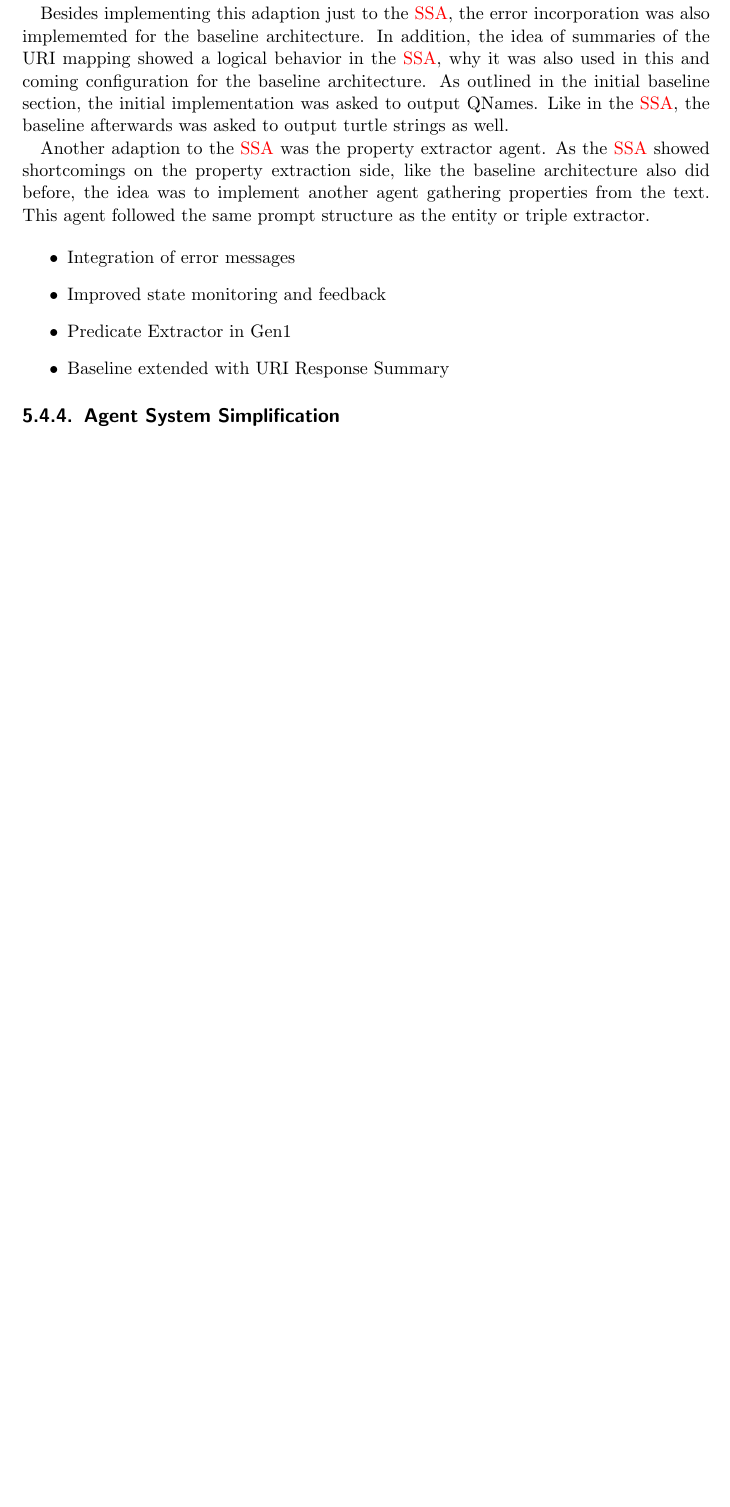
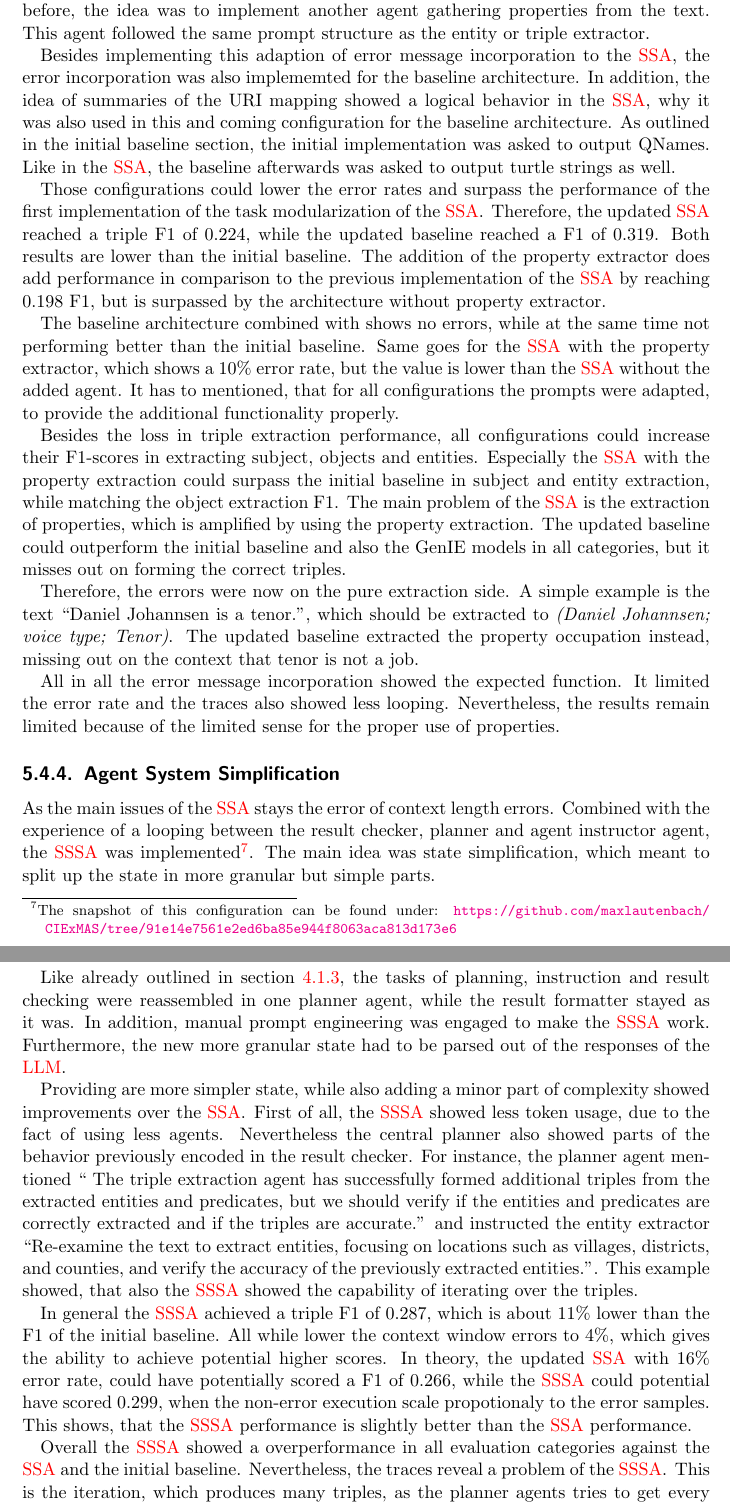
Before and after one commit to maxlautenbach/CIExMAS-Report, a LaTeX thesis (thesis.tex): part of page 57 of 73 before the commit and two parts of pages 57 and 58 of 75 after it, the two joined at a grey line, cut so that both start at the same text, the shorter picture padded with empty space. Compiled offline with pdfLaTeX.

Commit message:
Section 544 done MVP

```diff
--- a/thesis.tex
+++ b/thesis.tex
@@ -878,19 +878,36 @@ As already outlined, looping and errors were issues in the first \ac{SSA} implem
 
 As a solution, error messages were provided and incorporated in the agent flow from this configuration onwards. First of all missing goto tags, led to loops on the same agent, which was especially apparent on the planner and agent instructor agent. In general, the idea was to loop about the agent that has to decide on the further agent flow and to instruct it to provide any goto tag. In addition, the instructions were checked from there on, so that empty instructions, were detected on agent or tool level, where the response was an instruction back to the issuing agent to provide any input to the agent or tool. The error of the context overflow was look on from a prompt design side, but not from the side of let the agents change the context on their own.
 
-Besides implementing this adaption just to the \ac{SSA}, the error incorporation was also implememted for the baseline architecture. In addition, the idea of summaries of the URI mapping showed a logical behavior in the \ac{SSA}, why it was also used in this and coming configuration for the baseline architecture. As outlined in the initial baseline section, the initial implementation was asked to output QNames. Like in the \ac{SSA}, the baseline afterwards was asked to output turtle strings as well.
-
 Another adaption to the \ac{SSA} was the property extractor agent. As the \ac{SSA} showed shortcomings on the property extraction side, like the baseline architecture also did before, the idea was to implement another agent gathering properties from the text. This agent followed the same prompt structure as the entity or triple extractor.
 
-\begin{itemize}
-  \item Integration of error messages
-  \item Improved state monitoring and feedback
-  \item Predicate Extractor in Gen1
-  \item Baseline extended with URI Response Summary
-\end{itemize}
+Besides implementing this adaption of error message incorporation to the \ac{SSA}, the error incorporation was also implememted for the baseline architecture. In addition, the idea of summaries of the URI mapping showed a logical behavior in the \ac{SSA}, why it was also used in this and coming configuration for the baseline architecture. As outlined in the initial baseline section, the initial implementation was asked to output QNames. Like in the \ac{SSA}, the baseline afterwards was asked to output turtle strings as well.
+
+Those configurations could lower the error rates and surpass the performance of the first implementation of the task modularization of the \ac{SSA}. Therefore, the updated \ac{SSA} reached a triple F1 of 0.224, while the updated baseline reached a F1 of 0.319. Both results are lower than the initial baseline. The addition of the property extractor does add performance in comparison to the previous implementation of the \ac{SSA} by reaching 0.198 F1, but is surpassed by the architecture without property extractor.
+
+The baseline architecture combined with shows no errors, while at the same time not performing better than the initial baseline. Same goes for the \ac{SSA} with the property extractor, which shows a 10\% error rate, but the value is lower than the \ac{SSA} without the added agent. It has to mentioned, that for all configurations the prompts were adapted, to provide the additional functionality properly.
+
+Besides the loss in triple extraction performance, all configurations could increase their F1-scores in extracting subject, objects and entities. Especially the \ac{SSA} with the property extraction could surpass the initial baseline in subject and entity extraction, while matching the object extraction F1. The main problem of the \ac{SSA} is the extraction of properties, which is amplified by using the property extraction. The updated baseline could outperform the initial baseline and also the GenIE models in all categories, but it misses out on forming the correct triples.
+
+Therefore, the errors were now on the pure extraction side. A simple example is the text \enquote{Daniel Johannsen is a tenor.}, which should be extracted to \textit{(Daniel Johannsen; voice type; Tenor)}. The updated baseline extracted the property occupation instead, missing out on the context that tenor is not a job.
+
+All in all the error message incorporation showed the expected function. It limited the error rate and the traces also showed less looping. Nevertheless, the results remain limited because of the limited sense for the proper use of properties.
 
 \subsection{Agent System Simplification}
 \label{subsec:task_simplification_state_refinement}
+
+As the main issues of the \ac{SSA} stays the error of context length errors. Combined with the experience of a looping between the result checker, planner and agent instructor agent, the \ac{SSSA} was implemented\footnote{The snapshot of this configuration can be found under: \url{https://github.com/maxlautenbach/CIExMAS/tree/91e14e7561e2ed6ba85e944f8063aca813d173e6}}. The main idea was state simplification, which meant to split up the state in more granular but simple parts.
+
+Like already outlined in section \ref{subsec:simplified_splitted_supervisor}, the tasks of planning, instruction and result checking were reassembled in one planner agent, while the result formatter stayed as it was. In addition, manual prompt engineering was engaged to make the \ac{SSSA} work. Furthermore, the new more granular state had to be parsed out of the responses of the \ac{LLM}.
+
+Providing are more simpler state, while also adding a minor part of complexity showed improvements over the \ac{SSA}. First of all, the \ac{SSSA} showed less token usage, due to the fact of using less agents. Nevertheless the central planner also showed parts of the behavior previously encoded in the result checker. For instance, the planner agent mentioned \enquote{
+  The triple extraction agent has successfully formed additional triples from the extracted entities and predicates, but we should verify if the entities and predicates are correctly extracted and if the triples are accurate.} and instructed the entity extractor \enquote{Re-examine the text to extract entities, focusing on locations such as villages, districts, and counties, and verify the accuracy of the previously extracted entities.}. This example showed, that also the \ac{SSSA} showed the capability of iterating over the triples.
+
+In general the \ac{SSSA} achieved a triple F1 of 0.287, which is about 11\% lower than the F1 of the initial baseline. All while lower the context window errors to 4\%, which gives the ability to achieve potential higher scores. In theory, the updated \ac{SSA} with 16\% error rate, could have potentially scored a F1 of 0.266, while the \ac{SSSA} could potential have scored 0.299, when the non-error execution scale propotionaly to the error samples. This shows, that the \ac{SSSA} performance is slightly better than the \ac{SSA} performance.
+
+Overall the \ac{SSSA} showed a overperformance in all evaluation categories against the \ac{SSA} and the initial baseline. Nevertheless, the traces reveal a problem of the \ac{SSSA}. This is the iteration, which produces many triples, as the planner agents tries to get every triple out of the sentence. This leads to less precision and recall, as the triples that were outputed sometimes were unrelated to the original sentence. To provide an example the \ac{SSSA} configuration extracted \textit{(Cetacea; located in the administrative territory; Quebec)} out of the sentence \enquote{The MURAL Festival is a celebration of street art, held in June each year.}.
+
+In the end, the \ac{SSSA} is a adaption of the \ac{SSA} in order to keep the idea of iterating over the triples. The shorter context showed a lower error rate and therefore also a higher triple F1 score. In addition, the \ac{SSSA} is another improvement on the extraction of subject, properties, objects and entities. Nevertheless, the complexity of the idea of iterating over triples also produces hallucinated triples that will lower all performance metrics.
+
 \begin{itemize}
   \item Simplification of agent state representations (e.g., Gen1 → Gen1v2)
 \end{itemize}
```
Also changed, not shown: thesis.tex (5 more changed lines), 1 other file.
